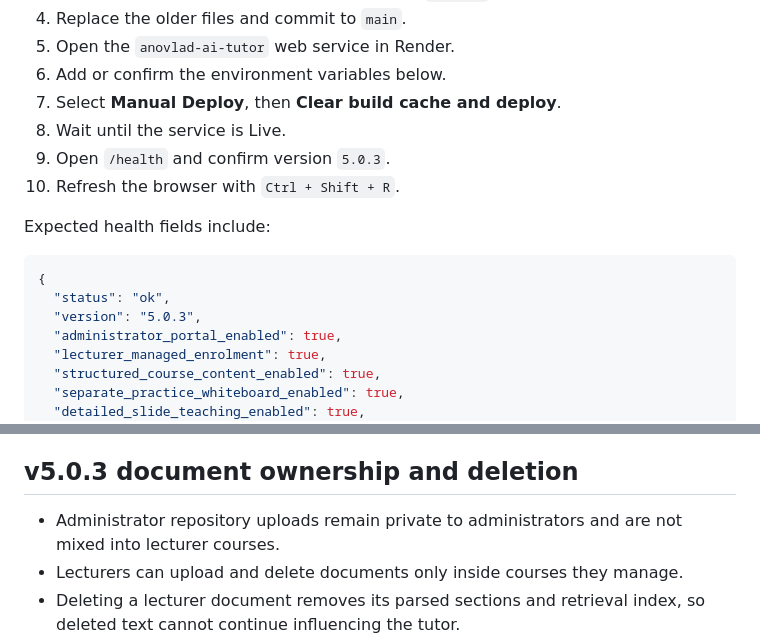
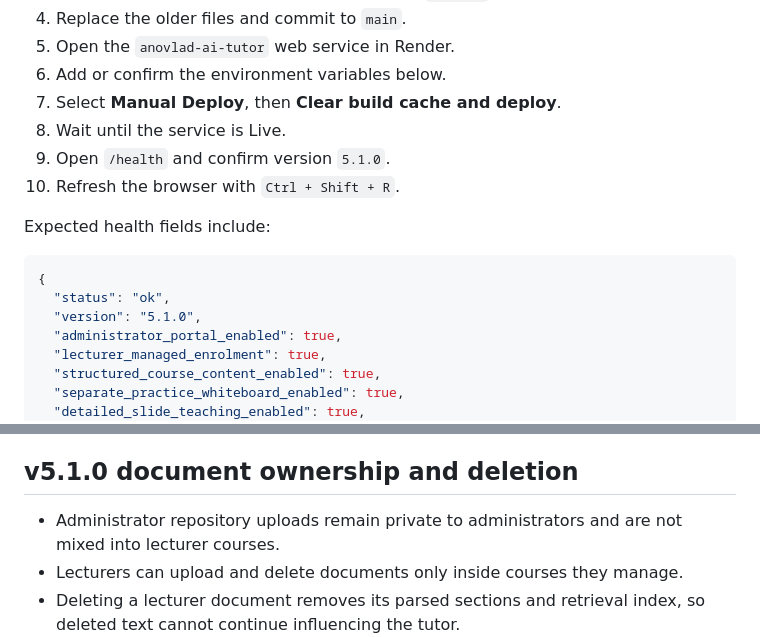
Before and after one commit to yawanokye/AITutor, a Markdown page: README.md, 2 parts joined by grey strips. GitHub-like rendering.

````diff
--- a/README.md
+++ b/README.md
@@ -193,7 +203,7 @@ This release uses the existing Render PostgreSQL database. It does not create a
 6. Add or confirm the environment variables below.
 7. Select **Manual Deploy**, then **Clear build cache and deploy**.
 8. Wait until the service is Live.
-9. Open `/health` and confirm version `5.0.3`.
+9. Open `/health` and confirm version `5.1.0`.
 10. Refresh the browser with `Ctrl + Shift + R`.
 
 Expected health fields include:
@@ -201,7 +211,7 @@ Expected health fields include:
 ```json
 {
   "status": "ok",
-  "version": "5.0.3",
+  "version": "5.1.0",
   "administrator_portal_enabled": true,
   "lecturer_managed_enrolment": true,
   "structured_course_content_enabled": true,
@@ -385,7 +407,7 @@ The supplied release passes 32 automated tests. External DeepSeek, OpenAI and op
 - Review institutional privacy, retention and AI-governance requirements before production use.
 
 
-## v5.0.3 document ownership and deletion
+## v5.1.0 document ownership and deletion
 
 - Administrator repository uploads remain private to administrators and are not mixed into lecturer courses.
 - Lecturers can upload and delete documents only inside courses they manage.
````
Also changed, not shown: other parts of README.md (+26 -4 lines), DEPLOYMENT_CHECKLIST.md (+17 -3 lines), V5_1_STUDENT_LEARNING_WORKSPACE_UPGRADE.md (added, +42 -0 lines).
